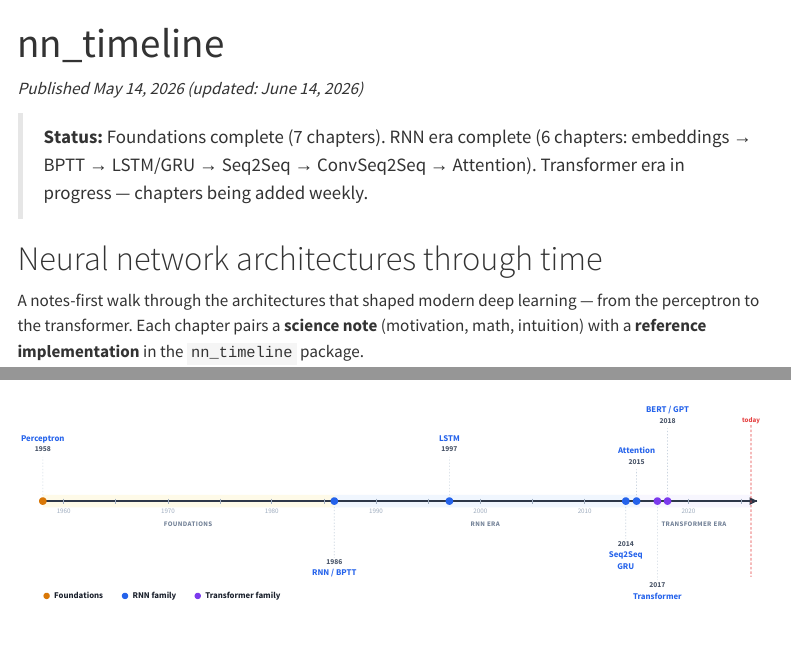
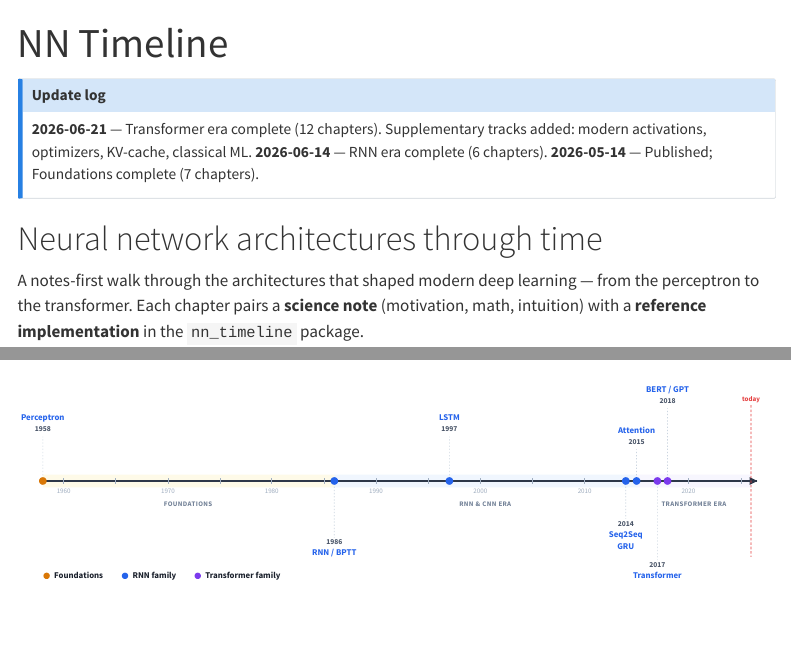
Before and after one commit to surafelml/nn-timeline, a Quarto document (notes/index.qmd): the page in a window 1100 px wide, from its top, and a second part further down, joined at a grey line. Rendered offline with R 4.5, knitr and Pandoc in place of Quarto, with nearby package versions; menus at the side of the page are left out.

Commit message:
Add dated update log to the preface and rename the era label to RNN & CNN.

```diff
--- a/notes/index.qmd
+++ b/notes/index.qmd
@@ -1,11 +1,14 @@
 ---
-title: "nn_timeline"
+title: "NN Timeline"
+number-sections: false
 format: html
 ---
 
-*Published May 14, 2026 (updated: June 14, 2026)*
-
-> **Status:** Foundations complete (7 chapters). RNN era complete (6 chapters: embeddings → BPTT → LSTM/GRU → Seq2Seq → ConvSeq2Seq → Attention). Transformer era in progress — chapters being added weekly.
+::: {.callout-note title="Update log" icon="false"}
+**2026-06-21** — Transformer era complete (12 chapters). Supplementary tracks added: modern activations, optimizers, KV-cache, classical ML.
+**2026-06-14** — RNN era complete (6 chapters).
+**2026-05-14** — Published; Foundations complete (7 chapters).
+:::
 
 # Neural network architectures through time
 
@@ -51,7 +54,7 @@ from the perceptron to the transformer. Each chapter pairs a **science note**
 
   <!-- era labels (below band, faint) -->
   <text class="era-label" x="270" y="220" text-anchor="middle">Foundations</text>
-  <text class="era-label" x="740" y="220" text-anchor="middle">RNN era</text>
+  <text class="era-label" x="740" y="220" text-anchor="middle">RNN &amp; CNN era</text>
   <text class="era-label" x="1070" y="220" text-anchor="middle">Transformer era</text>
 
   <!-- main axis -->
```
